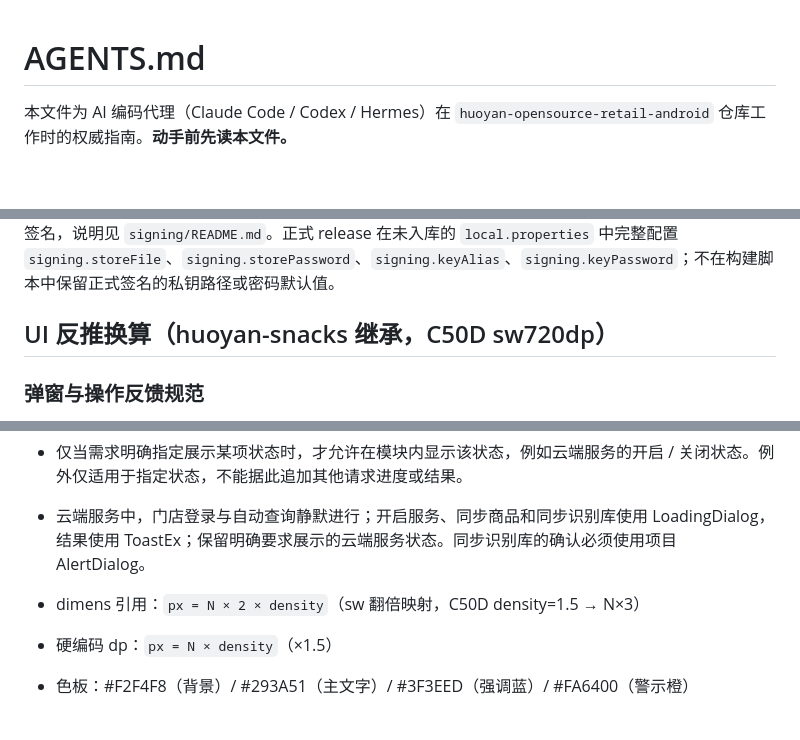
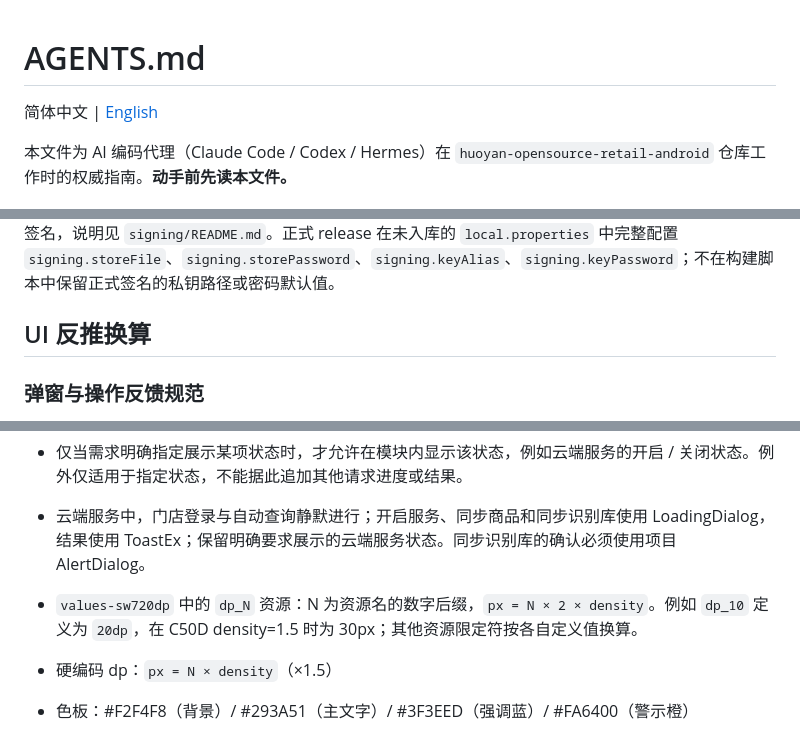
Before and after one commit to huoyan-ai-opensource/huoyan-opensource-retail-android, a Markdown page: AGENTS.md, 3 parts joined by grey strips. Rendered like a GitHub page; blank space fills up the shorter version.

```diff
--- a/AGENTS.md
+++ b/AGENTS.md
@@ -1,4 +1,6 @@
 # AGENTS.md
+
+简体中文 | [English](Agents.en.md)
 
 本文件为 AI 编码代理（Claude Code / Codex / Hermes）在 `huoyan-opensource-retail-android` 仓库工作时的权威指南。**动手前先读本文件。**
 
@@ -90,7 +92,7 @@ app/src/main/java/cc/huoyan/retail/
 
 正式签名私钥和密码不入库（.gitignore 排除 `*.jks`、`*.keystore`）。唯一例外是用户明确要求随库公开的 `signing/xinhai-debug-demo.jks`：该签名仅用于非商业的开源版本实验及测试 Release 打包，密码公开，不得用于商业发布。debug 使用本机自动生成的调试签名；本地和 CNB 的 release 默认使用上述固定实验签名，说明见 `signing/README.md`。正式 release 在未入库的 `local.properties` 中完整配置 `signing.storeFile`、`signing.storePassword`、`signing.keyAlias`、`signing.keyPassword`；不在构建脚本中保留正式签名的私钥路径或密码默认值。
 
-## UI 反推换算（huoyan-snacks 继承，C50D sw720dp）
+## UI 反推换算
 
 ### 弹窗与操作反馈规范
 
@@ -101,7 +103,7 @@ app/src/main/java/cc/huoyan/retail/
 - 仅当需求明确指定展示某项状态时，才允许在模块内显示该状态，例如云端服务的开启 / 关闭状态。例外仅适用于指定状态，不能据此追加其他请求进度或结果。
 - 云端服务中，门店登录与自动查询静默进行；开启服务、同步商品和同步识别库使用 LoadingDialog，结果使用 ToastEx；保留明确要求展示的云端服务状态。同步识别库的确认必须使用项目 AlertDialog。
 
-- dimens 引用：`px = N × 2 × density`（sw 翻倍映射，C50D density=1.5 → N×3）
+- `values-sw720dp` 中的 `dp_N` 资源：N 为资源名的数字后缀，`px = N × 2 × density`。例如 `dp_10` 定义为 `20dp`，在 C50D density=1.5 时为 30px；其他资源限定符按各自定义值换算。
 - 硬编码 dp：`px = N × density`（×1.5）
 - 色板：#F2F4F8（背景）/ #293A51（主文字）/ #3F3EED（强调蓝）/ #FA6400（警示橙）
 
```
Also changed, not shown: Agents.en.md (added, +119 -0 lines), README.en.md (+1 -1 lines).
